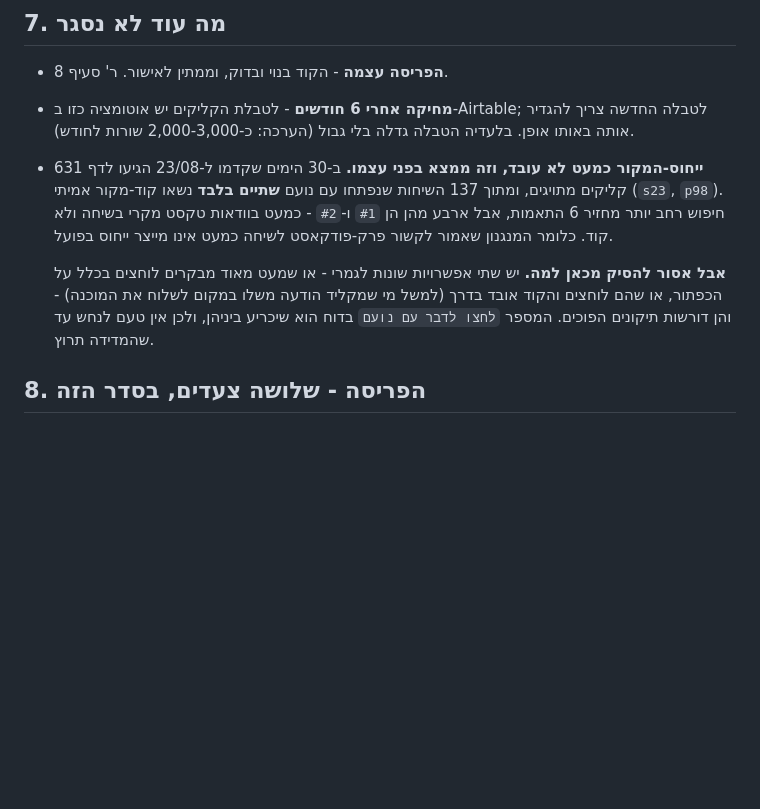
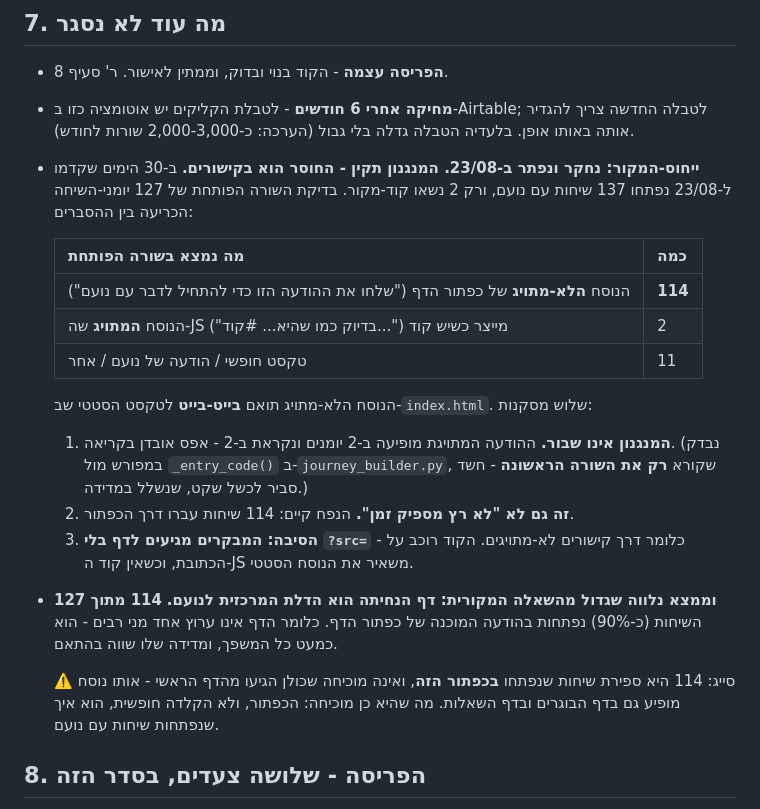
Before and after one commit to shalhevetvardi/tironot-landing, a Markdown page: docs/מדידת-משפך-דף-הנחיתה.md, the part around the change. GitHub-like rendering; blank space fills up the shorter version.

Commit message:
docs: הוכרע למה ייחוס-המקור נופל - הקישורים, לא המנגנון
שלהבת שאלה אם הייחוס נופל כי לא רץ מספיק זמן או כי משהו תקוע. בדיקת
השורה הפותחת של 127 יומני-שיחה מכריעה: אף אחד משני ההסברים.

114 מתוך 127 השיחות נפתחות בנוסח הלא-מתויג של כפתור הדף, שתואם
בייט-בייט לטקסט הסטטי ב-index.html. כלומר האנשים כן לוחצים על הכפתור
וכן שולחים את ההודעה המוכנה - הם פשוט הגיעו לדף בלי ?src=, ואז ה-JS
משאיר את הנוסח הסטטי במקום להחליף אותו בנוסח עם הקוד.

נשלל במפורש חשד לכשל שקט בקריאה: _entry_code() ב-journey_builder קורא
רק את השורה הראשונה של היומן, מה שנראה כמו מלכודת קלאסית - אבל ההודעה
המתויגת מופיעה ב-2 יומנים ונקראת ב-2, כלומר אפס אובדן בפרסור.

וממצא שגדול מהשאלה: כ-90% מהשיחות עם נועם נפתחות בהודעה של כפתור הדף.
הדף אינו ערוץ אחד מני רבים - הוא כמעט כל המשפך. עם סייג שנרשם בגוף
המסמך: אותו נוסח קיים גם בדף הבוגרים ובדף השאלות, כך שהמספר מוכיח
"נפתח דרך הכפתור" ולא "הגיע דווקא מהדף הראשי".

Co-Authored-By: Claude Opus 5 <noreply@anthropic.com>

```diff
--- a/docs/מדידת-משפך-דף-הנחיתה.md
+++ b/docs/מדידת-משפך-דף-הנחיתה.md
@@ -86,17 +86,32 @@
 - **מחיקה אחרי 6 חודשים** - לטבלת הקליקים יש אוטומציה כזו ב-Airtable; לטבלה
   החדשה צריך להגדיר אותה באותו אופן. בלעדיה הטבלה גדלה בלי גבול (הערכה:
   כ-2,000-3,000 שורות לחודש).
-- **ייחוס-המקור כמעט לא עובד, וזה ממצא בפני עצמו.** ב-30 הימים שקדמו
-  ל-23/08 הגיעו לדף 631 קליקים מתויגים, ומתוך 137 השיחות שנפתחו עם נועם
-  **שתיים בלבד** נשאו קוד-מקור אמיתי (`s23`, `p98`). חיפוש רחב יותר מחזיר 6
-  התאמות, אבל ארבע מהן הן `#1` ו-`#2` - כמעט בוודאות טקסט מקרי בשיחה ולא קוד.
-  כלומר המנגנון שאמור לקשור פרק-פודקאסט לשיחה כמעט אינו מייצר ייחוס בפועל.
+- **ייחוס-המקור: נחקר ונפתר ב-23/08. המנגנון תקין - החוסר הוא בקישורים.**
+  ב-30 הימים שקדמו ל-23/08 נפתחו 137 שיחות עם נועם, ורק 2 נשאו קוד-מקור.
+  בדיקת השורה הפותחת של 127 יומני-השיחה הכריעה בין ההסברים:
 
-  **אבל אסור להסיק מכאן למה.** יש שתי אפשרויות שונות לגמרי - או שמעט מאוד
-  מבקרים לוחצים בכלל על הכפתור, או שהם לוחצים והקוד אובד בדרך (למשל מי
-  שמקליד הודעה משלו במקום לשלוח את המוכנה) - והן דורשות תיקונים הפוכים.
-  המספר `לחצו לדבר עם נועם` בדוח הוא שיכריע ביניהן, ולכן אין טעם לנחש עד
-  שהמדידה תרוץ.
+  | מה נמצא בשורה הפותחת | כמה |
+  |---|---|
+  | הנוסח **הלא-מתויג** של כפתור הדף ("שלחו את ההודעה הזו כדי להתחיל לדבר עם נועם") | **114** |
+  | הנוסח **המתויג** שה-JS מייצר כשיש קוד ("...בדיוק כמו שהיא... #קוד") | 2 |
+  | טקסט חופשי / הודעה של נועם / אחר | 11 |
+
+  הנוסח הלא-מתויג תואם **בייט-בייט** לטקסט הסטטי שב-`index.html`. שלוש מסקנות:
+
+  1. **המנגנון אינו שבור.** ההודעה המתויגת מופיעה ב-2 יומנים ונקראת ב-2 - אפס
+     אובדן בקריאה. (נבדק במפורש מול `_entry_code()` ב-`journey_builder.py`,
+     שקורא **רק את השורה הראשונה** - חשד סביר לכשל שקט, שנשלל במדידה.)
+  2. **זה גם לא "לא רץ מספיק זמן".** הנפח קיים: 114 שיחות עברו דרך הכפתור.
+  3. **הסיבה: המבקרים מגיעים לדף בלי `?src=`** - כלומר דרך קישורים לא-מתויגים.
+     הקוד רוכב על הכתובת, וכשאין קוד ה-JS משאיר את הנוסח הסטטי.
+
+- **וממצא נלווה שגדול מהשאלה המקורית: דף הנחיתה הוא הדלת המרכזית לנועם.**
+  **114 מתוך 127** השיחות (כ-90%) נפתחות בהודעה המוכנה של כפתור הדף. כלומר
+  הדף אינו ערוץ אחד מני רבים - הוא כמעט כל המשפך, ומדידה שלו שווה בהתאם.
+
+  ⚠️ סייג: 114 היא ספירת שיחות שנפתחו **בכפתור הזה**, ואינה מוכיחה שכולן הגיעו
+  מהדף הראשי - אותו נוסח מופיע גם בדף הבוגרים ובדף השאלות. מה שהיא כן מוכיחה:
+  הכפתור, ולא הקלדה חופשית, הוא איך שנפתחות שיחות עם נועם.
 
 ## 8. הפריסה - שלושה צעדים, בסדר הזה
 
```
